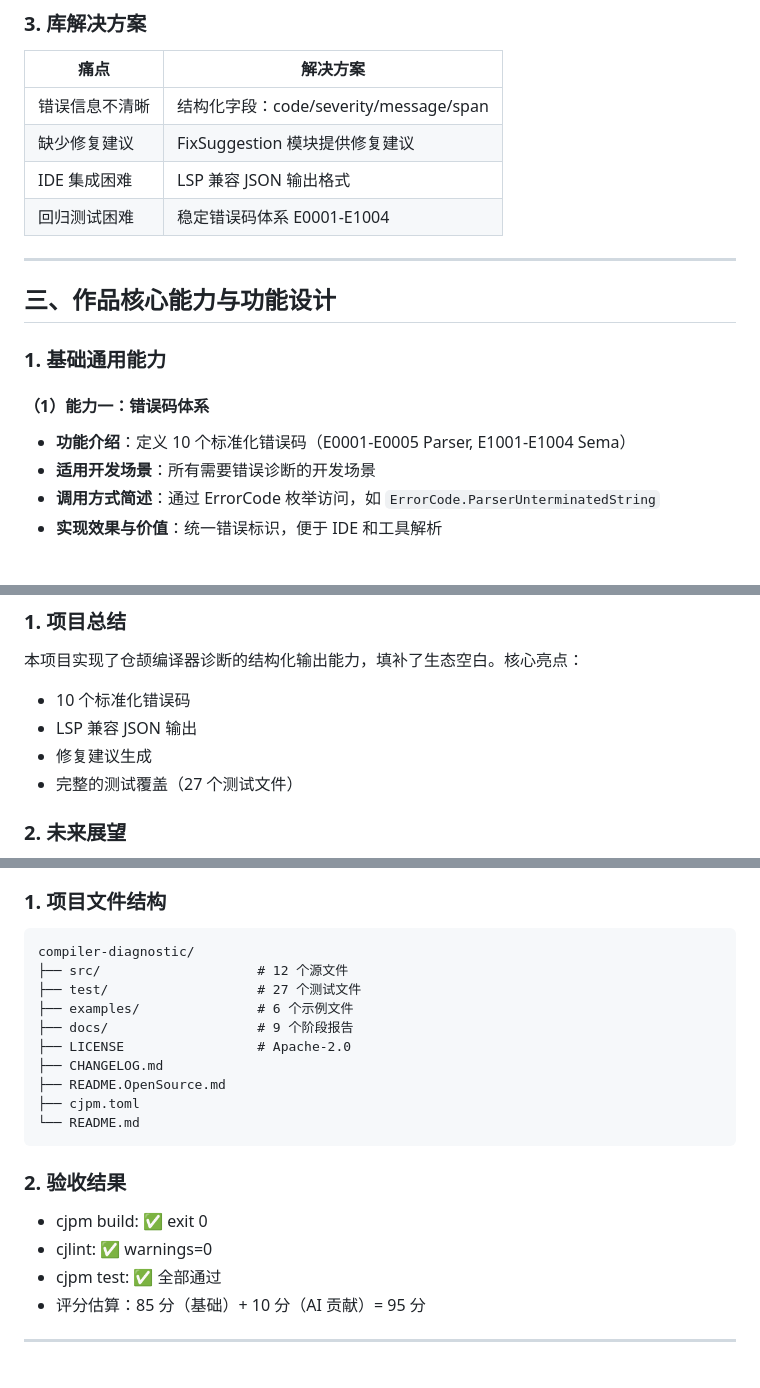
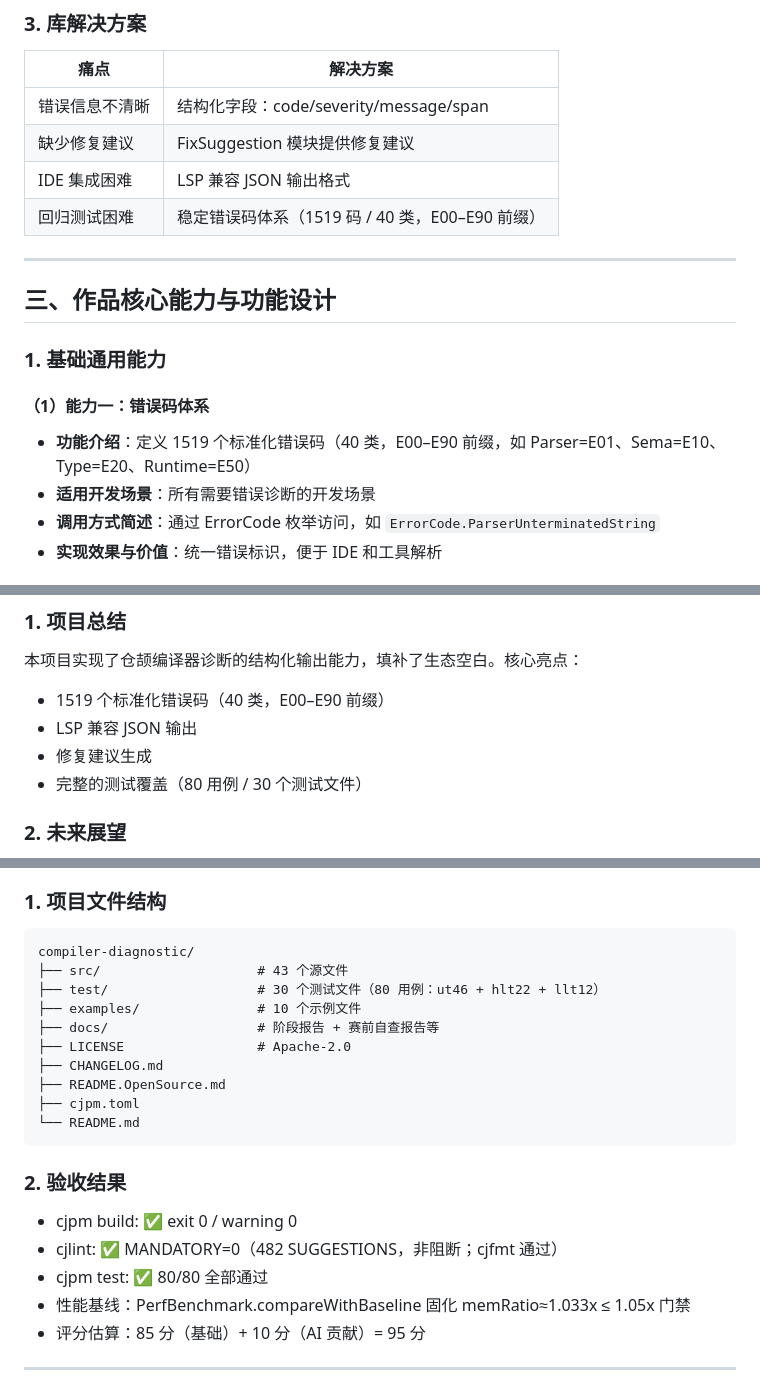
Before and after one commit to walkzzz/compiler_diagnostic, a Markdown page: docs/14-作品提交模板.md, 3 parts joined by grey strips. GitHub-like rendering.

Commit message:
docs: 同步作品提交模板至最新口径（1519 码/40 类、80 用例、cjlint MANDATORY=0）
- 错误码体系更正为 1519 码 / 40 类（E00–E90 前缀），取代旧 10 码
- 测试覆盖更正为 80 用例 / 30 文件（ut46+hlt22+llt12）
- cjlint 验收更正为 MANDATORY=0（482 SUGGESTIONS，非阻断）
- 文件结构计数同步：src 43、examples 10、docs 阶段报告+自查
- 补全性能基线门禁说明（memRatio≈1.033x ≤ 1.05x）
- 与 docs/作品提交模板-可打印.html 口径对齐

````diff
--- a/docs/14-作品提交模板.md
+++ b/docs/14-作品提交模板.md
@@ -61,7 +61,7 @@
 | 错误信息不清晰 | 结构化字段：code/severity/message/span |
 | 缺少修复建议 | FixSuggestion 模块提供修复建议 |
 | IDE 集成困难 | LSP 兼容 JSON 输出格式 |
-| 回归测试困难 | 稳定错误码体系 E0001-E1004 |
+| 回归测试困难 | 稳定错误码体系（1519 码 / 40 类，E00–E90 前缀） |
 
 ---
 
@@ -70,7 +70,7 @@
 ### 1. 基础通用能力
 
 #### （1）能力一：错误码体系
-- **功能介绍**：定义 10 个标准化错误码（E0001-E0005 Parser, E1001-E1004 Sema）
+- **功能介绍**：定义 1519 个标准化错误码（40 类，E00–E90 前缀，如 Parser=E01、Sema=E10、Type=E20、Runtime=E50）
 - **适用开发场景**：所有需要错误诊断的开发场景
 - **调用方式简述**：通过 ErrorCode 枚举访问，如 `ErrorCode.ParserUnterminatedString`
 - **实现效果与价值**：统一错误标识，便于 IDE 和工具解析
@@ -174,10 +174,10 @@ cjpm test
 
 ### 1. 项目总结
 本项目实现了仓颉编译器诊断的结构化输出能力，填补了生态空白。核心亮点：
-- 10 个标准化错误码
+- 1519 个标准化错误码（40 类，E00–E90 前缀）
 - LSP 兼容 JSON 输出
 - 修复建议生成
-- 完整的测试覆盖（27 个测试文件）
+- 完整的测试覆盖（80 用例 / 30 个测试文件）
 
 ### 2. 未来展望
 - 接入真实编译器内部 perf hook
@@ -235,10 +235,10 @@ cjpm test
 ### 1. 项目文件结构
 ```
 compiler-diagnostic/
-├── src/                    # 12 个源文件
-├── test/                   # 27 个测试文件
-├── examples/               # 6 个示例文件
-├── docs/                   # 9 个阶段报告
+├── src/                    # 43 个源文件
+├── test/                   # 30 个测试文件（80 用例：ut46 + hlt22 + llt12）
+├── examples/               # 10 个示例文件
+├── docs/                   # 阶段报告 + 赛前自查报告等
 ├── LICENSE                 # Apache-2.0
 ├── CHANGELOG.md
 ├── README.OpenSource.md
@@ -247,9 +247,10 @@ compiler-diagnostic/
 ```
 
 ### 2. 验收结果
-- cjpm build: ✅ exit 0
-- cjlint: ✅ warnings=0
-- cjpm test: ✅ 全部通过
+- cjpm build: ✅ exit 0 / warning 0
+- cjlint: ✅ MANDATORY=0（482 SUGGESTIONS，非阻断；cjfmt 通过）
+- cjpm test: ✅ 80/80 全部通过
+- 性能基线：PerfBenchmark.compareWithBaseline 固化 memRatio≈1.033x ≤ 1.05x 门禁
 - 评分估算：85 分（基础）+ 10 分（AI 贡献）= 95 分
 
 ---
````
Also changed, not shown: other parts of docs/14-作品提交模板.md (+2 -2 lines).
